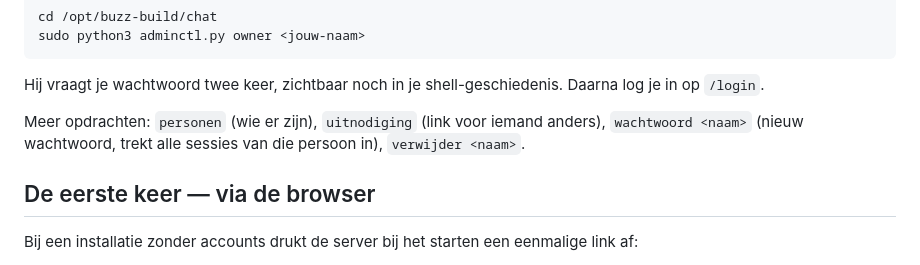
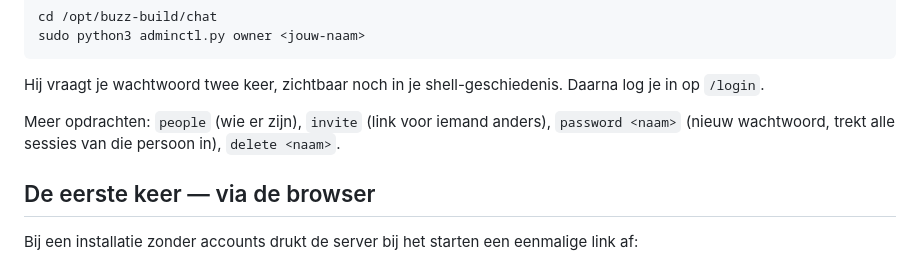
Before and after one commit to MWest2020/ratatoskr, a Markdown page: docs/how-to/inloggen.md, the part around the change. GitHub-like rendering.

Commit message:
taal: the last adminctl subcommand names in the how-to
Follow-through on step 1: docs/how-to/inloggen.md still listed `personen`,
`uitnodiging`, `wachtwoord` and `verwijder` without the `adminctl.py` prefix, so
the earlier pass missed them. Those subcommands are `people`, `invite`,
`password` and `delete` now.

Co-Authored-By: Claude Opus 5 (1M context) <noreply@anthropic.com>
Claude-Session: https://claude.ai/code/session_012qLZrXiUAcP6CQXnEHjXZg

```diff
--- a/docs/how-to/inloggen.md
+++ b/docs/how-to/inloggen.md
@@ -26,9 +26,9 @@ Marks eigen installatie draait (nog) als systemd-unit uit een checkout:
 Hij vraagt je wachtwoord twee keer, zichtbaar noch in je shell-geschiedenis.
 Daarna log je in op `/login`.
 
-Meer opdrachten: `personen` (wie er zijn), `uitnodiging` (link voor iemand
-anders), `wachtwoord <naam>` (nieuw wachtwoord, trekt alle sessies van die
-persoon in), `verwijder <naam>`.
+Meer opdrachten: `people` (wie er zijn), `invite` (link voor iemand
+anders), `password <naam>` (nieuw wachtwoord, trekt alle sessies van die
+persoon in), `delete <naam>`.
 
 ## De eerste keer — via de browser
 
```
